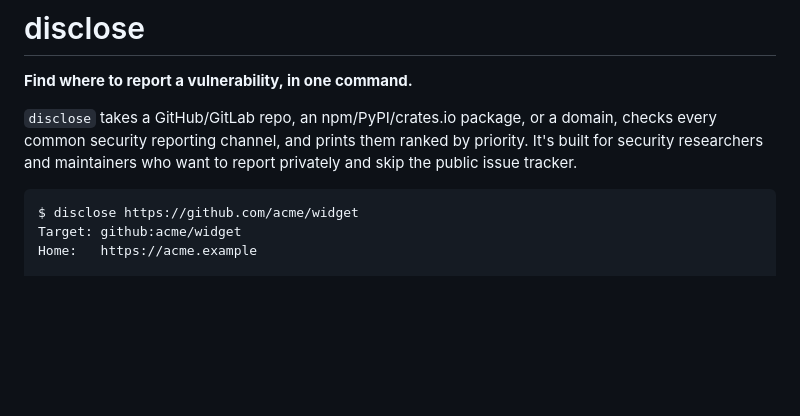
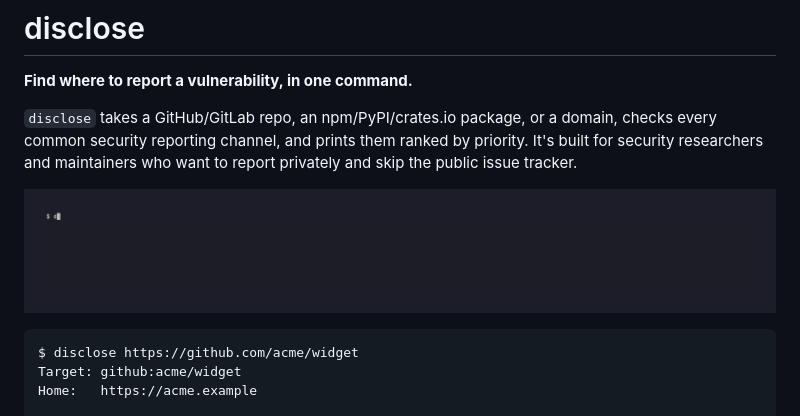
Before and after one commit to ucsurf/disclose, a Markdown page: README.md, the part around the change. Drawn GitHub-style; pictures changed too: docs/demo.gif (added); blank space fills up the shorter version.

Commit message:
docs: demo GIF recorded with vhs

````diff
--- a/README.md
+++ b/README.md
@@ -3,6 +3,8 @@
 **Find where to report a vulnerability, in one command.**
 
 `disclose` takes a GitHub/GitLab repo, an npm/PyPI/crates.io package, or a domain, checks every common security reporting channel, and prints them ranked by priority. It's built for security researchers and maintainers who want to report privately and skip the public issue tracker.
+
+![demo](docs/demo.gif)
 
 ```console
 $ disclose https://github.com/acme/widget
````
Also changed, not shown: 1 other file.
